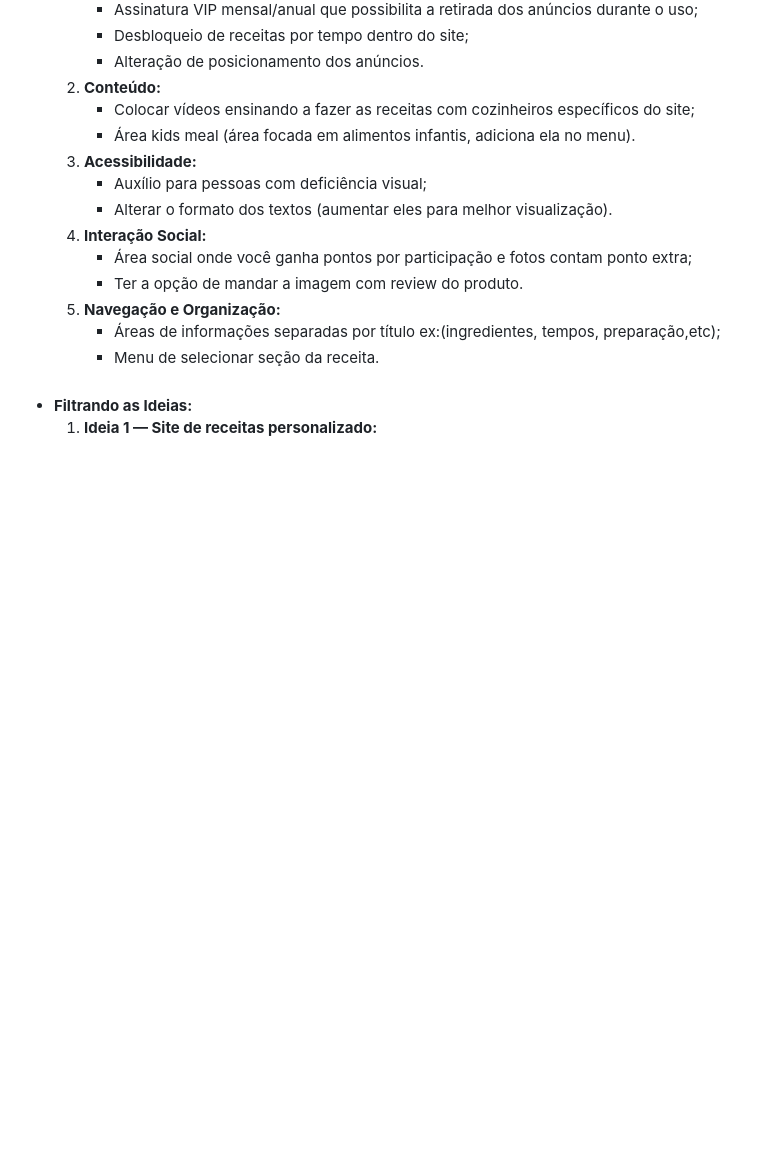
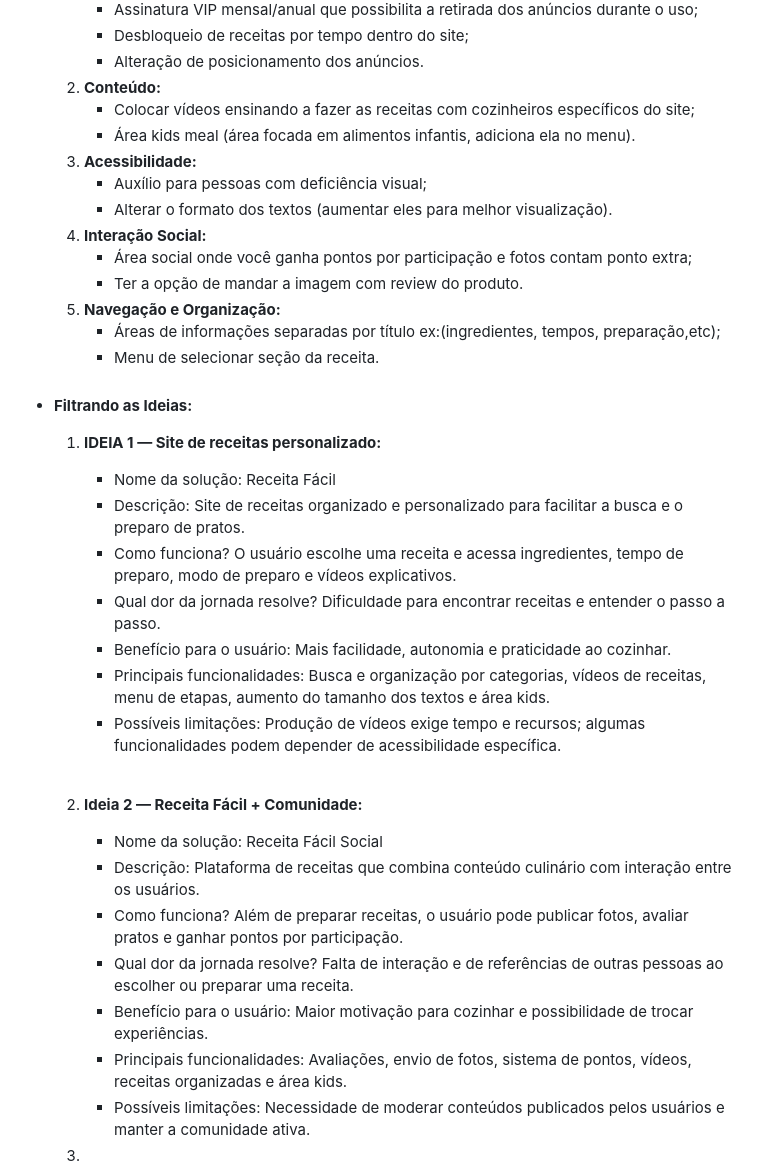
Before and after one commit to enzogurgel/DesenvolvimentoDeInterface, a Markdown page: IHC/projetoSiteCulinaria/arquivo.md, the part around the change. Rendered like a GitHub page; blank space fills up the shorter version.

```diff
--- a/IHC/projetoSiteCulinaria/arquivo.md
+++ b/IHC/projetoSiteCulinaria/arquivo.md
@@ -61,4 +61,21 @@ Pessoa](https://github.com/hiramcarneiro-cmd);
         * Áreas de informações separadas por título ex:(ingredientes, tempos, preparação,etc);
         * Menu de selecionar seção da receita. <br><br>
 * **Filtrando as Ideias:** <br>
-    1. **Ideia 1 — Site de receitas personalizado:**<br>
+    1. **IDEIA 1 — Site de receitas personalizado:**<br>
+        * Nome da solução: Receita Fácil
+        * Descrição: Site de receitas organizado e personalizado para facilitar a busca e o preparo de pratos.
+        * Como funciona? O usuário escolhe uma receita e acessa ingredientes, tempo de preparo, modo de preparo e vídeos explicativos.
+        * Qual dor da jornada resolve? Dificuldade para encontrar receitas e entender o passo a passo.
+        * Benefício para o usuário: Mais facilidade, autonomia e praticidade ao cozinhar.
+        * Principais funcionalidades: Busca e organização por categorias, vídeos de receitas, menu de etapas, aumento do tamanho dos textos e área kids.
+        * Possíveis limitações: Produção de vídeos exige tempo e recursos; algumas funcionalidades podem depender de acessibilidade específica.<br><br>
+    2. **Ideia 2 — Receita Fácil + Comunidade:** <br>
+        * Nome da solução: Receita Fácil Social
+        * Descrição: Plataforma de receitas que combina conteúdo culinário com interação entre os usuários.
+        * Como funciona? Além de preparar receitas, o usuário pode publicar fotos, avaliar pratos e ganhar pontos por participação.
+        * Qual dor da jornada resolve? Falta de interação e de referências de outras pessoas ao escolher ou preparar uma receita.
+        * Benefício para o usuário: Maior motivação para cozinhar e possibilidade de trocar experiências.
+        * Principais funcionalidades: Avaliações, envio de fotos, sistema de pontos, vídeos, receitas organizadas e área kids.
+        * Possíveis limitações: Necessidade de moderar conteúdos publicados pelos usuários e manter a comunidade ativa.
+
+    3.
```
